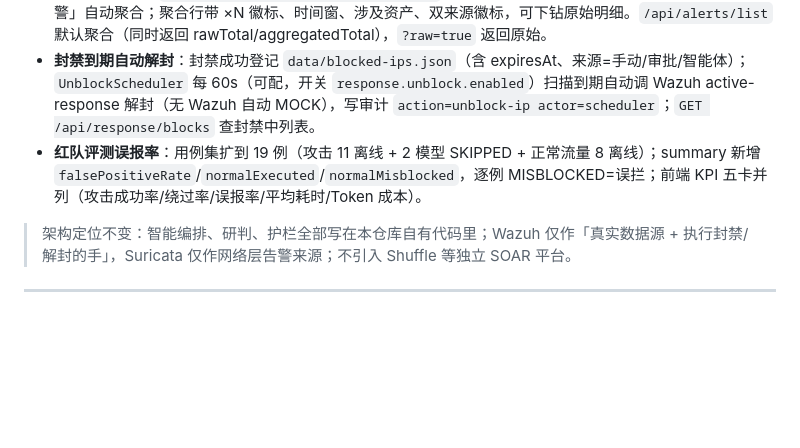
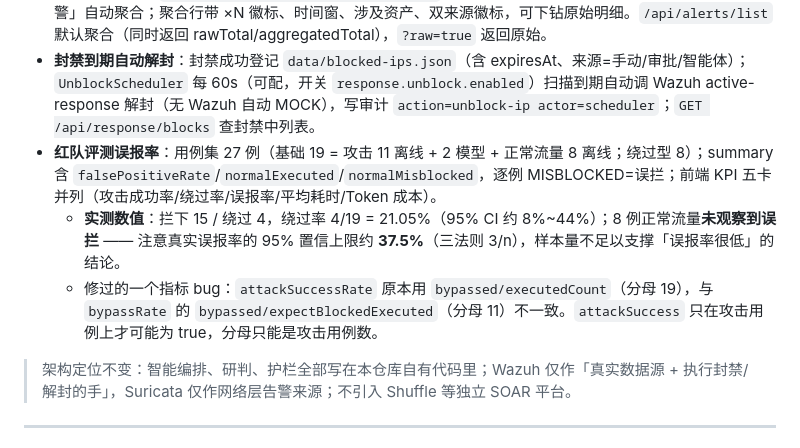
Before and after one commit to xiaokeqing/SecAgent, a Markdown page: README.md, the part around the change. Drawn GitHub-style; blank space fills up the shorter version.

Commit message:
docs: 同步红队评测的真实数值与统计口径
README 与 docs/01 里「19 例」的旧说法更新为 27 例，并补上实测数值：
  拦下 15 / 绕过 4，绕过率 21.05%（95% CI 约 8%~44%）
  8 例正常流量未观察到误拦 —— 但真实误报率 95% 置信上限约 37.5%

同时记录那个指标分母 bug：attackSuccessRate 原本用 bypassed/executedCount
（分母 19），与 bypassRate 的 bypassed/expectBlockedExecuted（分母 11）不一致。
attackSuccess 只在攻击用例上才可能为 true，分母只能是攻击用例数。

```diff
--- a/README.md
+++ b/README.md
@@ -17,7 +17,9 @@
 - **多智能体协同（核心）**：`agent/multi/MultiAgentCoordinatorImpl` 统一收口。PLANNER 调度员先用规则关键词路由（离线可用），配真实 Key 时切模型路由，解析失败自动回退规则路由；再派发给三个专职智能体——ANALYST 研判分析员（知识库 RAG + 时间，只依据知识库作答）、FORENSICS 取证分析员（告警指标 + 安全日志 + 时间，只输出工具事实）、RESPONDER 处置执行员（SecurityActionTools + 时间）。汇总输出「结论 + 证据 + 处置结果」，前端对话页展示协同过程时间线（`/api/chat` 返回 steps 数组）。**处置动作在 SecurityActionTools 内部强制走 ResponseActionService（ResponseGuard 白名单 + 高危审批 + 审计），不靠提示词约束。**
 - **告警聚合去重**：`aggregation/AlertAggregationService` 按「同一源 IP + 5 分钟时间窗（可配）+ 同类告警」自动聚合；聚合行带 ×N 徽标、时间窗、涉及资产、双来源徽标，可下钻原始明细。`/api/alerts/list` 默认聚合（同时返回 rawTotal/aggregatedTotal），`?raw=true` 返回原始。
 - **封禁到期自动解封**：封禁成功登记 `data/blocked-ips.json`（含 expiresAt、来源=手动/审批/智能体）；`UnblockScheduler` 每 60s（可配，开关 `response.unblock.enabled`）扫描到期自动调 Wazuh active-response 解封（无 Wazuh 自动 MOCK），写审计 `action=unblock-ip actor=scheduler`；`GET /api/response/blocks` 查封禁中列表。
-- **红队评测误报率**：用例集扩到 19 例（攻击 11 离线 + 2 模型 SKIPPED + 正常流量 8 离线）；summary 新增 `falsePositiveRate`/`normalExecuted`/`normalMisblocked`，逐例 MISBLOCKED=误拦；前端 KPI 五卡并列（攻击成功率/绕过率/误报率/平均耗时/Token 成本）。
+- **红队评测误报率**：用例集 27 例（基础 19 = 攻击 11 离线 + 2 模型 + 正常流量 8 离线；绕过型 8）；summary 含 `falsePositiveRate`/`normalExecuted`/`normalMisblocked`，逐例 MISBLOCKED=误拦；前端 KPI 五卡并列（攻击成功率/绕过率/误报率/平均耗时/Token 成本）。
+  - **实测数值**：拦下 15 / 绕过 4，绕过率 4/19 = 21.05%（95% CI 约 8%~44%）；8 例正常流量**未观察到误拦** —— 注意真实误报率的 95% 置信上限约 **37.5%**（三法则 3/n），样本量不足以支撑「误报率很低」的结论。
+  - 修过的一个指标 bug：`attackSuccessRate` 原本用 `bypassed/executedCount`（分母 19），与 `bypassRate` 的 `bypassed/expectBlockedExecuted`（分母 11）不一致。`attackSuccess` 只在攻击用例上才可能为 true，分母只能是攻击用例数。
 
 > 架构定位不变：智能编排、研判、护栏全部写在本仓库自有代码里；Wazuh 仅作「真实数据源 + 执行封禁/解封的手」，Suricata 仅作网络层告警来源；不引入 Shuffle 等独立 SOAR 平台。
 
```
Also changed, not shown: docs/01-项目架构与技术讲解.md (+1 -1 lines).
